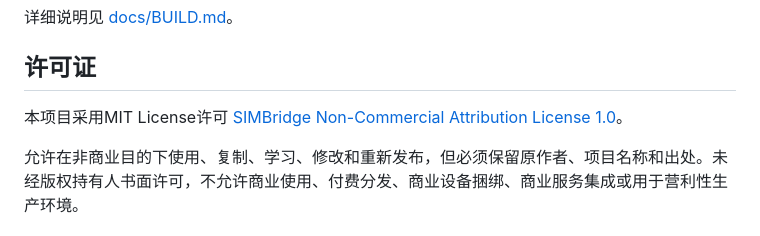
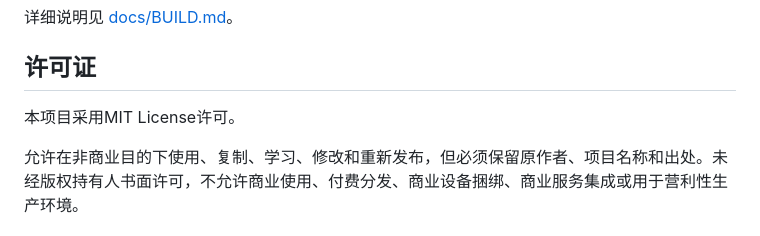
Before and after one commit to 512CLUB/SIMBridge, a Markdown page: README.md, the part around the change. Rendered like a GitHub page.

Commit message:
Clarify project license to MIT License only
Removed reference to SIMBridge Non-Commercial Attribution License from the license section.

```diff
--- a/README.md
+++ b/README.md
@@ -251,7 +251,7 @@ pip install -r requirements.txt
 
 ## 许可证
 
-本项目采用MIT License许可 [SIMBridge Non-Commercial Attribution License 1.0](LICENSE)。
+本项目采用MIT License许可。
 
 允许在非商业目的下使用、复制、学习、修改和重新发布，但必须保留原作者、项目名称和出处。未经版权持有人书面许可，不允许商业使用、付费分发、商业设备捆绑、商业服务集成或用于营利性生产环境。
 
```
